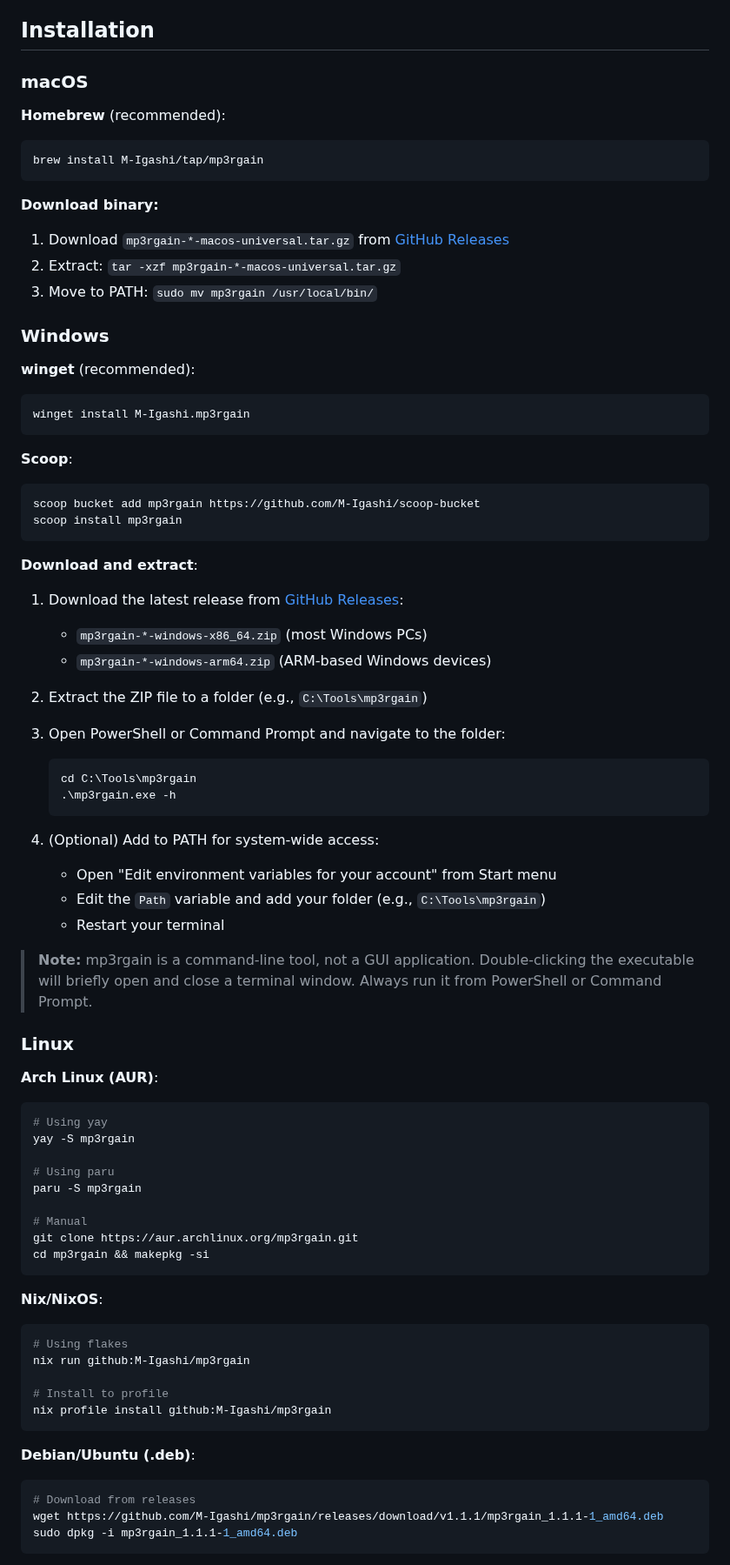
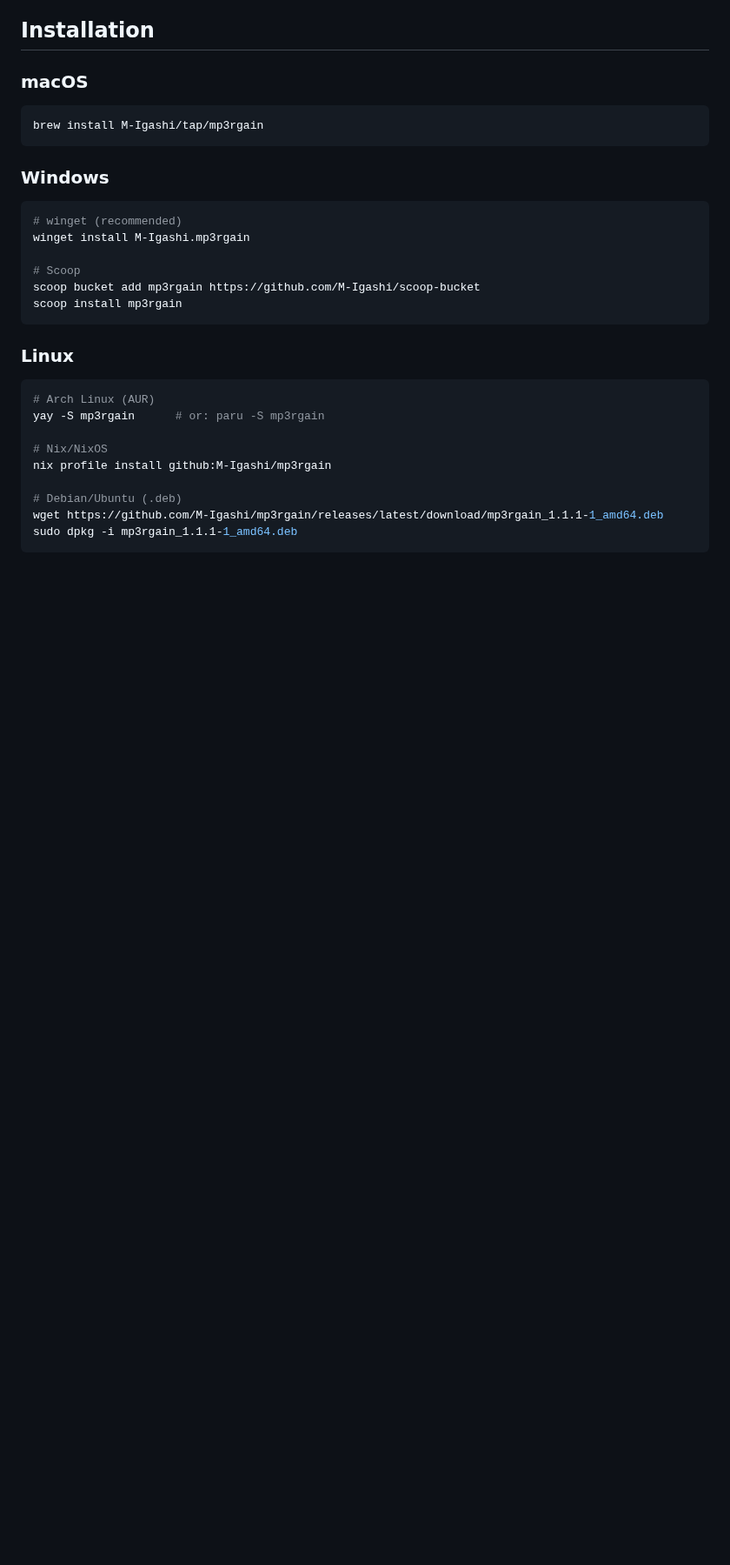
Before and after one commit to M-Igashi/mp3rgain, a Markdown page: README.md, the part around one of its changes. Shown at 87% size. GitHub-like rendering; blank space fills up the shorter version.

Commit message:
docs: simplify installation section in README
- Consolidate package manager commands into concise code blocks
- Move manual binary download instructions to collapsible section
- Remove redundant detailed instructions (now covered by packages)

````diff
--- a/README.md
+++ b/README.md
@@ -25,77 +25,31 @@ mp3rgain adjusts MP3 volume without re-encoding by modifying the `global_gain` f
 
 ### macOS
 
-**Homebrew** (recommended):
 ```bash
 brew install M-Igashi/tap/mp3rgain
 ```
 
-**Download binary:**
-1. Download `mp3rgain-*-macos-universal.tar.gz` from [GitHub Releases](https://github.com/M-Igashi/mp3rgain/releases)
-2. Extract: `tar -xzf mp3rgain-*-macos-universal.tar.gz`
-3. Move to PATH: `sudo mv mp3rgain /usr/local/bin/`
-
 ### Windows
 
-**winget** (recommended):
 ```powershell
+# winget (recommended)
 winget install M-Igashi.mp3rgain
-```
 
-**Scoop**:
-```powershell
+# Scoop
 scoop bucket add mp3rgain https://github.com/M-Igashi/scoop-bucket
 scoop install mp3rgain
 ```
 
-**Download and extract**:
-
-1. Download the latest release from [GitHub Releases](https://github.com/M-Igashi/mp3rgain/releases):
-   - `mp3rgain-*-windows-x86_64.zip` (most Windows PCs)
-   - `mp3rgain-*-windows-arm64.zip` (ARM-based Windows devices)
-
-2. Extract the ZIP file to a folder (e.g., `C:\Tools\mp3rgain`)
-
-3. Open PowerShell or Command Prompt and navigate to the folder:
-   ```powershell
-   cd C:\Tools\mp3rgain
-   .\mp3rgain.exe -h
-   ```
-
-4. (Optional) Add to PATH for system-wide access:
-   - Open "Edit environment variables for your account" from Start menu
-   - Edit the `Path` variable and add your folder (e.g., `C:\Tools\mp3rgain`)
-   - Restart your terminal
-
-> **Note:** mp3rgain is a command-line tool, not a GUI application. Double-clicking the executable will briefly open and close a terminal window. Always run it from PowerShell or Command Prompt.
-
 ### Linux
 
-**Arch Linux (AUR)**:
 ```bash
-# Using yay
-yay -S mp3rgain
+# Arch Linux (AUR)
+yay -S mp3rgain      # or: paru -S mp3rgain
 
-# Using paru
-paru -S mp3rgain
+# Nix/NixOS
+nix profile install github:M-Igashi/mp3rgain
 
-# Manual
-git clone https://aur.archlinux.org/mp3rgain.git
-cd mp3rgain && makepkg -si
-```
-
-**Nix/NixOS**:
-```bash
-# Using flakes
-nix run github:M-Igashi/mp3rgain
-
-# Install to profile
-nix profile install github:M-Igashi/mp3rgain
-```
-
-**Debian/Ubuntu (.deb)**:
-```bash
-# Download from releases
-wget https://github.com/M-Igashi/mp3rgain/releases/download/v1.1.1/mp3rgain_1.1.1-1_amd64.deb
+# Debian/Ubuntu (.deb)
+wget https://github.com/M-Igashi/mp3rgain/releases/latest/download/mp3rgain_1.1.1-1_amd64.deb
 sudo dpkg -i mp3rgain_1.1.1-1_amd64.deb
 ```
````
Also changed, not shown: other parts of README.md (+25 -10 lines).
